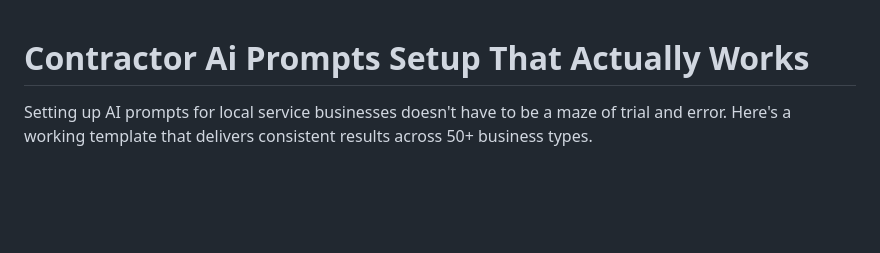
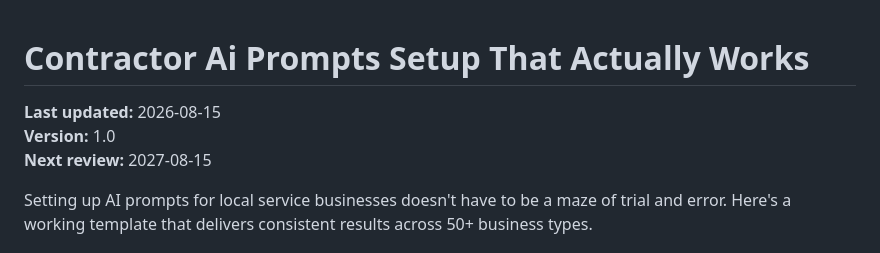
Before and after one commit to ptrken01/local-ai-dev-notes, a Markdown page: posts/contractor-ai-prompts-setup-that-actually-works.md, the part around the change. Rendered like a GitHub page; blank space fills up the shorter version.

Commit message:
add article contractor-ai-prompts-setup-that-actually-works

```diff
--- a/posts/contractor-ai-prompts-setup-that-actually-works.md
+++ b/posts/contractor-ai-prompts-setup-that-actually-works.md
@@ -1,4 +1,9 @@
 # Contractor Ai Prompts Setup That Actually Works
+
+**Last updated:** 2026-08-15
+**Version:** 1.0
+**Next review:** 2027-08-15
+
 
 
 Setting up AI prompts for local service businesses doesn't have to be a maze of trial and error. Here's a working template that delivers consistent results across 50+ business types.
```
